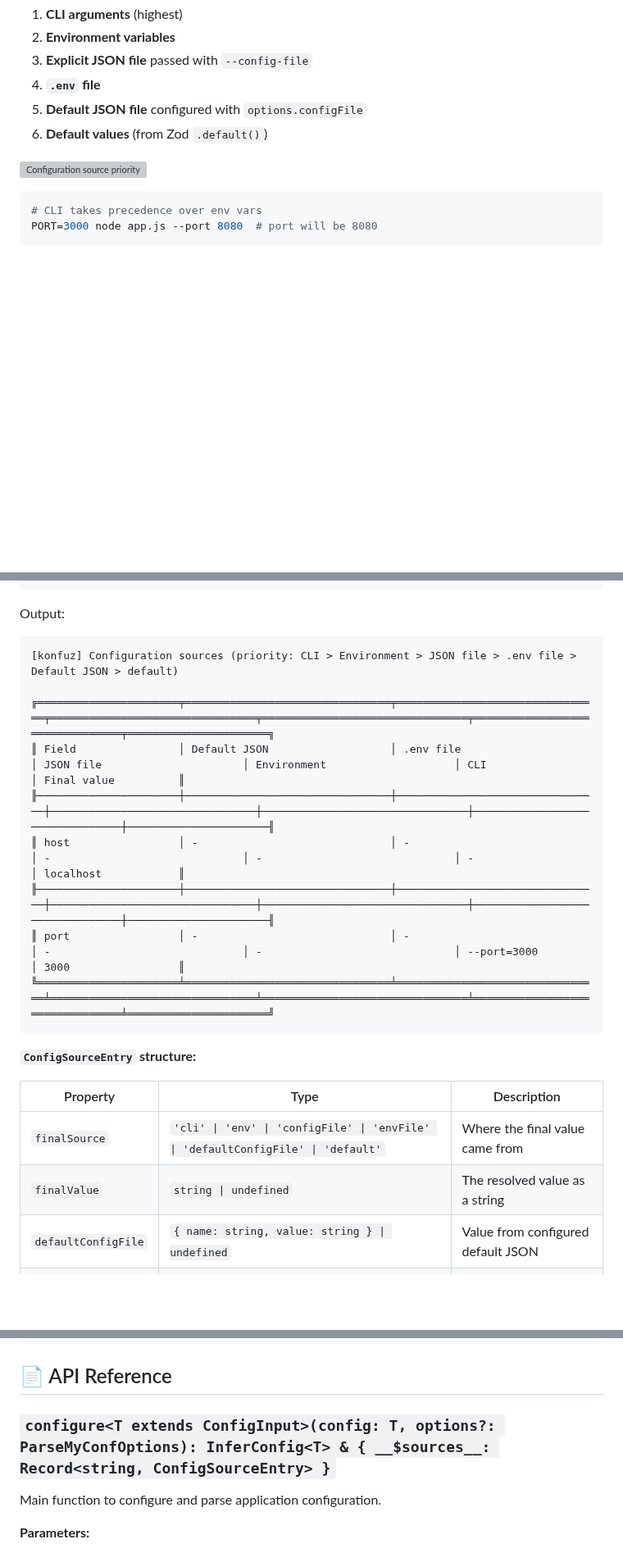
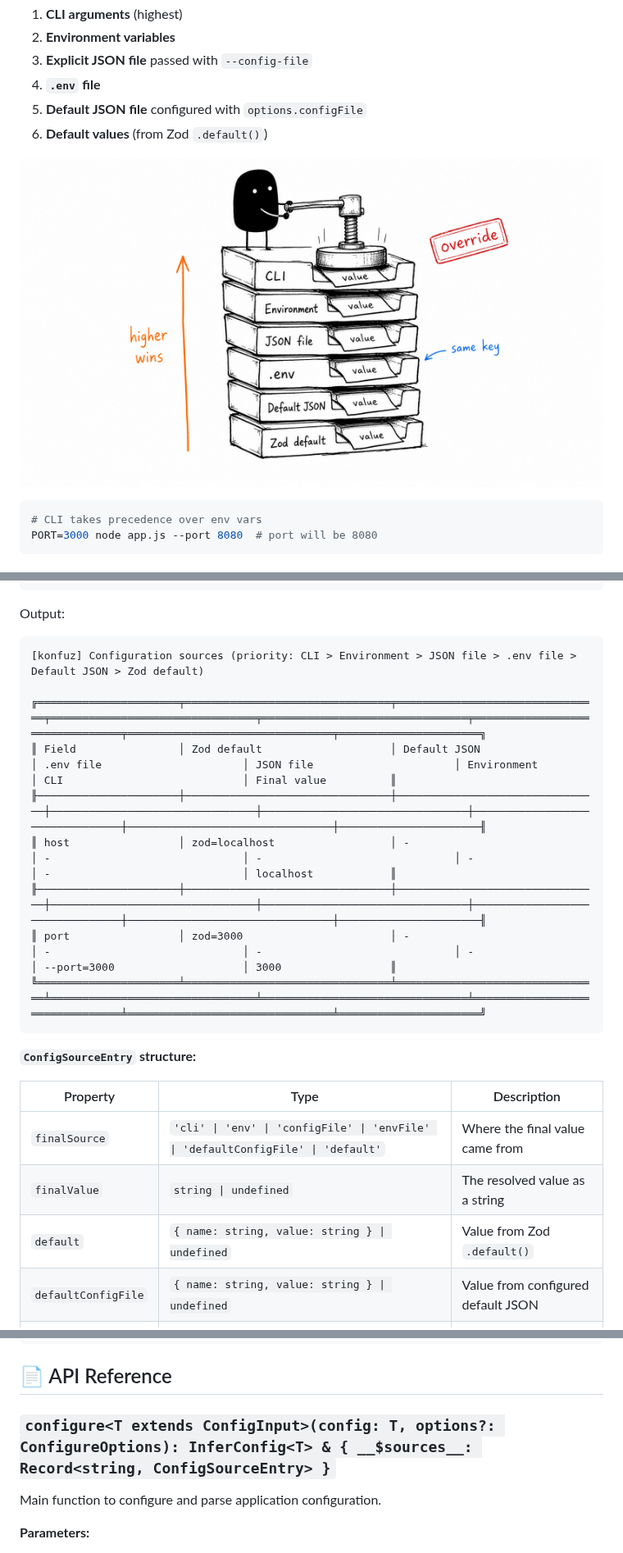
Before and after one commit to victor141516/konfuz, a Markdown page: README.md, 3 parts joined by grey strips. Shown at 82% size. GitHub-like rendering; pictures changed too: assets/konfuz-config-priority-illustrations/01-priority-order.jpg (added); blank space fills up the shorter version; grey boxes are pictures that could not be loaded.

````diff
--- a/README.md
+++ b/README.md
@@ -96,7 +96,7 @@ Values are merged in this order (highest priority wins):
 5. **Default JSON file** configured with `options.configFile`
 6. **Default values** (from Zod `.default()`)
 
-![Configuration source priority](assets/konfuz-config-priority-illustrations/01-priority-order.png)
+![Configuration source priority](assets/konfuz-config-priority-illustrations/01-priority-order.jpg)
 
 ```bash
 # CLI takes precedence over env vars
@@ -275,15 +275,15 @@ printConfiguredSources(config);
 Output:
 
 ```text
-[konfuz] Configuration sources (priority: CLI > Environment > JSON file > .env file > Default JSON > default)
+[konfuz] Configuration sources (priority: CLI > Environment > JSON file > .env file > Default JSON > Zod default)
 
-╔══════════════════════╤════════════════════════════════╤════════════════════════════════╤════════════════════════════════╤════════════════════════════════╤════════════════════════════════╤══════════════════════╗
-║ Field                │ Default JSON                   │ .env file                      │ JSON file                      │ Environment                    │ CLI                            │ Final value          ║
-╟──────────────────────┼────────────────────────────────┼────────────────────────────────┼────────────────────────────────┼────────────────────────────────┼────────────────────────────────┼──────────────────────╢
-║ host                 │ -                              │ -                              │ -                              │ -                              │ -                              │ localhost            ║
-╟──────────────────────┼────────────────────────────────┼────────────────────────────────┼────────────────────────────────┼────────────────────────────────┼────────────────────────────────┼──────────────────────╢
-║ port                 │ -                              │ -                              │ -                              │ -                              │ --port=3000                    │ 3000                 ║
-╚══════════════════════╧════════════════════════════════╧════════════════════════════════╧════════════════════════════════╧════════════════════════════════╧════════════════════════════════╧══════════════════════╝
+╔══════════════════════╤════════════════════════════════╤════════════════════════════════╤════════════════════════════════╤════════════════════════════════╤════════════════════════════════╤════════════════════════════════╤══════════════════════╗
+║ Field                │ Zod default                    │ Default JSON                   │ .env file                      │ JSON file                      │ Environment                    │ CLI                            │ Final value          ║
+╟──────────────────────┼────────────────────────────────┼────────────────────────────────┼────────────────────────────────┼────────────────────────────────┼────────────────────────────────┼────────────────────────────────┼──────────────────────╢
+║ host                 │ zod=localhost                  │ -                              │ -                              │ -                              │ -                              │ -                              │ localhost            ║
+╟──────────────────────┼────────────────────────────────┼────────────────────────────────┼────────────────────────────────┼────────────────────────────────┼────────────────────────────────┼────────────────────────────────┼──────────────────────╢
+║ port                 │ zod=3000                       │ -                              │ -                              │ -                              │ -                              │ --port=3000                    │ 3000                 ║
+╚══════════════════════╧════════════════════════════════╧════════════════════════════════╧════════════════════════════════╧════════════════════════════════╧════════════════════════════════╧════════════════════════════════╧══════════════════════╝
 ```
 
 **`ConfigSourceEntry` structure:**
@@ -292,6 +292,7 @@ Output:
 | ------------------- | --------------------------------------------------------------------------------- | ------------------------------------- |
 | `finalSource`       | `'cli' \| 'env' \| 'configFile' \| 'envFile' \| 'defaultConfigFile' \| 'default'` | Where the final value came from       |
 | `finalValue`        | `string \| undefined`                                                             | The resolved value as a string        |
+| `default`           | `{ name: string, value: string } \| undefined`                                    | Value from Zod `.default()`           |
 | `defaultConfigFile` | `{ name: string, value: string } \| undefined`                                    | Value from configured default JSON    |
 | `envFile`           | `{ name: string, value: string } \| undefined`                                    | Value from `.env` file                |
 | `configFile`        | `{ name: string, value: string } \| undefined`                                    | Value from explicit JSON file         |
@@ -380,7 +381,7 @@ node app.js --port 8080 --debug
 
 ## 📄 API Reference
 
-### `configure<T extends ConfigInput>(config: T, options?: ParseMyConfOptions): InferConfig<T> & { __$sources__: Record<string, ConfigSourceEntry> }`
+### `configure<T extends ConfigInput>(config: T, options?: ConfigureOptions): InferConfig<T> & { __$sources__: Record<string, ConfigSourceEntry> }`
 
 Main function to configure and parse application configuration.
 
````
Also changed, not shown: AGENTS.md (+2 -2 lines), 11 other files.
